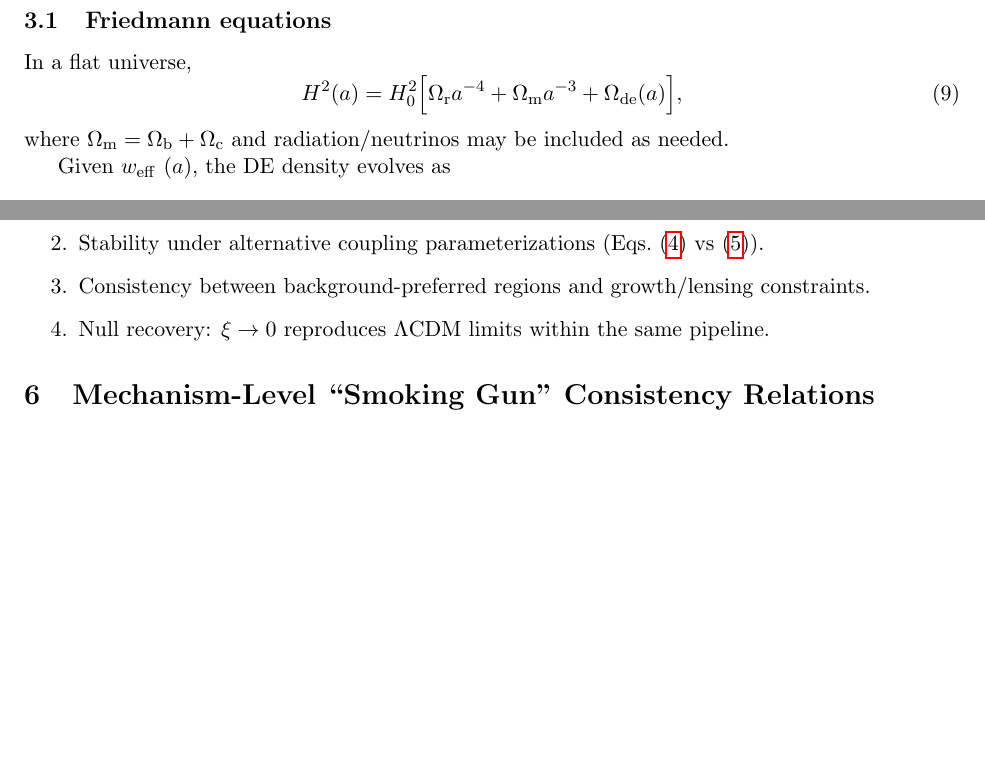
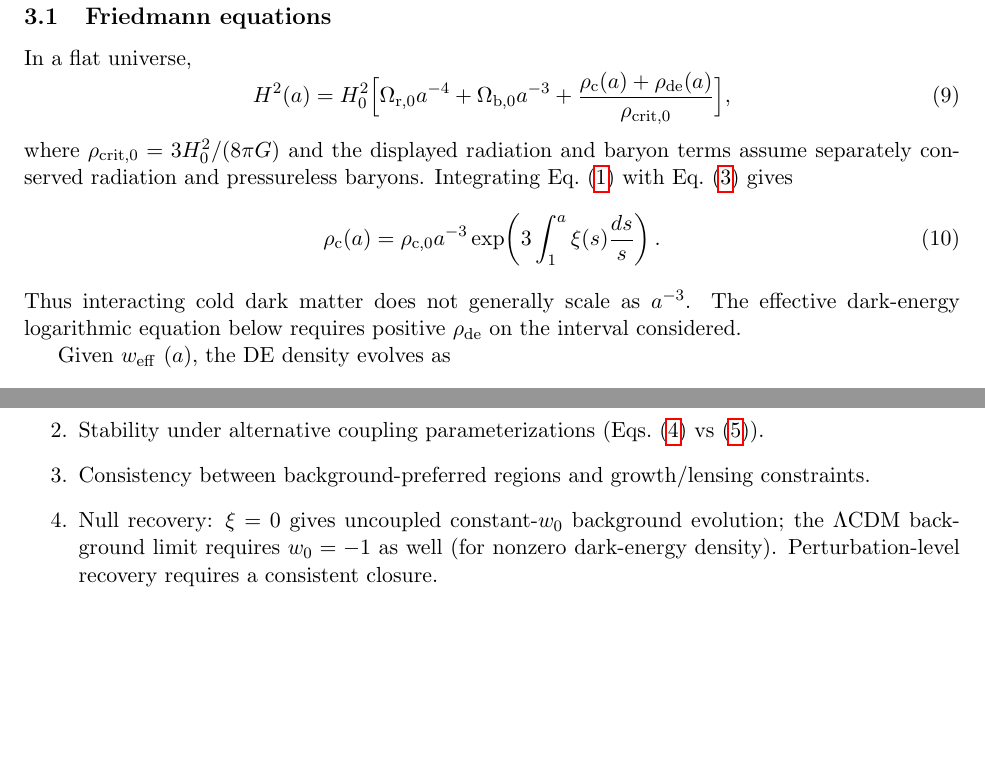
Before and after one commit to inaciovasquez2020/dfm-mkc-cosmology, a LaTeX paper (docs/jcap.tex): two parts of pages 4 and 5 of 6 before the commit and two parts of pages 4 and 5 of 7 after it, joined at a grey line, cut so that both start at the same text, the shorter picture padded with empty space. Compiled offline with pdfLaTeX.

Commit message:
docs: correct interacting background equations and normalization scope

```diff
--- a/docs/jcap.tex
+++ b/docs/jcap.tex
@@ -143,9 +143,16 @@ Stability conditions depend on the microphysical completion (fluid closure / EFT
 
 In a flat universe,
 \begin{equation}
-H^2(a) = H_0^2\Big[\Omega_{\rm r}a^{-4} + \Omega_{\rm m}a^{-3} + \Omega_{\rm de}(a)\Big],
+H^2(a) = H_0^2\Big[\Omega_{\rm r,0}a^{-4}
++ \Omega_{\rm b,0}a^{-3}
++ \frac{\rho_{\rm c}(a)+\rho_{\rm de}(a)}{\rho_{\rm crit,0}}\Big],
 \end{equation}
-where $\Omega_{\rm m}=\Omega_{\rm b}+\Omega_{\rm c}$ and radiation/neutrinos may be included as needed.
+where $\rho_{\rm crit,0}=3H_0^2/(8\pi G)$ and the displayed radiation and baryon terms assume separately conserved radiation and pressureless baryons. Integrating Eq.~\eqref{eq:dm_cont} with Eq.~\eqref{eq:Q_def} gives
+\begin{equation}
+\rho_{\rm c}(a)=\rho_{\rm c,0}a^{-3}
+\exp\!\left(3\int_1^a \xi(s)\frac{ds}{s}\right).
+\end{equation}
+Thus interacting cold dark matter does not generally scale as $a^{-3}$. The effective dark-energy logarithmic equation below requires positive $\rho_{\rm de}$ on the interval considered.
 
 Given \weff$(a)$, the DE density evolves as
 \begin{equation}
@@ -213,7 +220,7 @@ We adopt the following non-negotiable checks:
 \item Posterior stability under dataset subsets: BAO+SN; BAO+CMB; BAO+CMB+SN; and optional WL inclusion.
 \item Stability under alternative coupling parameterizations (Eqs.~\eqref{eq:xi_cpl} vs \eqref{eq:xi_switch}).
 \item Consistency between background-preferred regions and growth/lensing constraints.
-\item Null recovery: $\xi\to 0$ reproduces \LCDM limits within the same pipeline.
+\item Null recovery: $\xi=0$ gives uncoupled constant-$w_0$ background evolution; the \LCDM background limit requires $w_0=-1$ as well (for nonzero dark-energy density). Perturbation-level recovery requires a consistent closure.
 \end{enumerate}
 
 % =========================================================
```
Also changed, not shown: docs/main.tex (+11 -4 lines), docs/status/BACKGROUND_NORMALIZATION_ERRATUM_2026_11_26.md (added, +9 -0 lines), docs/jcap.tex (2 more changed lines).
